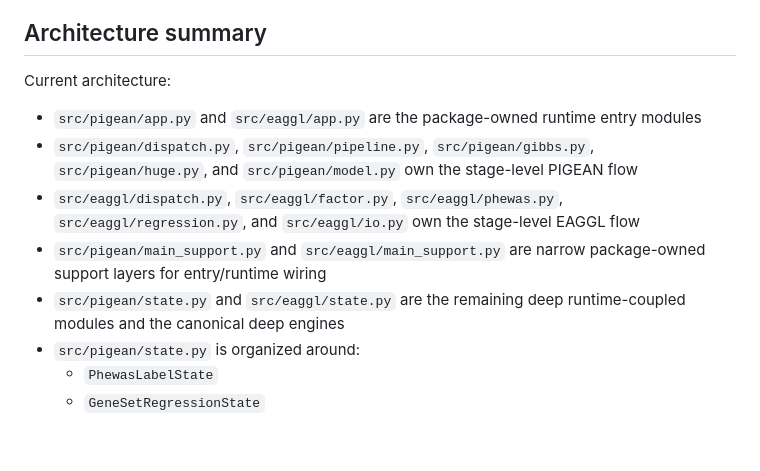
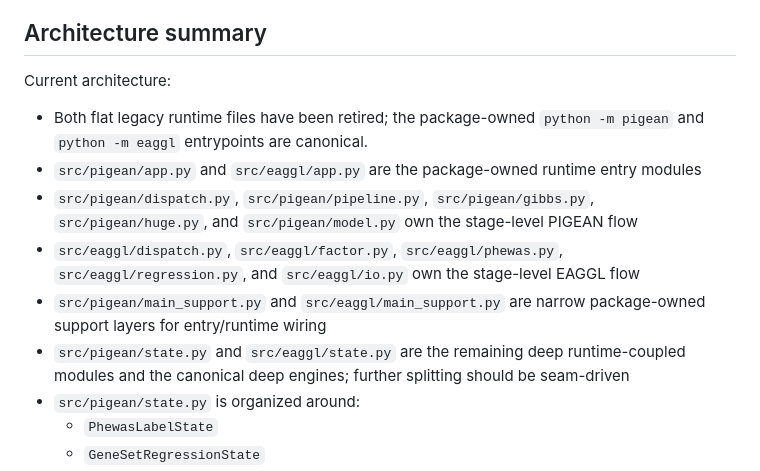
Before and after one commit to flannick/pigean, a Markdown page: README.md, the part around the change. Rendered like a GitHub page; blank space fills up the shorter version.

Commit message:
Clarify package architecture summary

```diff
--- a/README.md
+++ b/README.md
@@ -185,11 +185,12 @@ PYTHONPATH=src ../../.venv/bin/python -m pytest \
 ## Architecture summary
 
 Current architecture:
+- Both flat legacy runtime files have been retired; the package-owned `python -m pigean` and `python -m eaggl` entrypoints are canonical.
 - `src/pigean/app.py` and `src/eaggl/app.py` are the package-owned runtime entry modules
 - `src/pigean/dispatch.py`, `src/pigean/pipeline.py`, `src/pigean/gibbs.py`, `src/pigean/huge.py`, and `src/pigean/model.py` own the stage-level PIGEAN flow
 - `src/eaggl/dispatch.py`, `src/eaggl/factor.py`, `src/eaggl/phewas.py`, `src/eaggl/regression.py`, and `src/eaggl/io.py` own the stage-level EAGGL flow
 - `src/pigean/main_support.py` and `src/eaggl/main_support.py` are narrow package-owned support layers for entry/runtime wiring
-- `src/pigean/state.py` and `src/eaggl/state.py` are the remaining deep runtime-coupled modules and the canonical deep engines
+- `src/pigean/state.py` and `src/eaggl/state.py` are the remaining deep runtime-coupled modules and the canonical deep engines; further splitting should be seam-driven
 - `src/pigean/state.py` is organized around:
   - `PhewasLabelState`
   - `GeneSetRegressionState`
```
